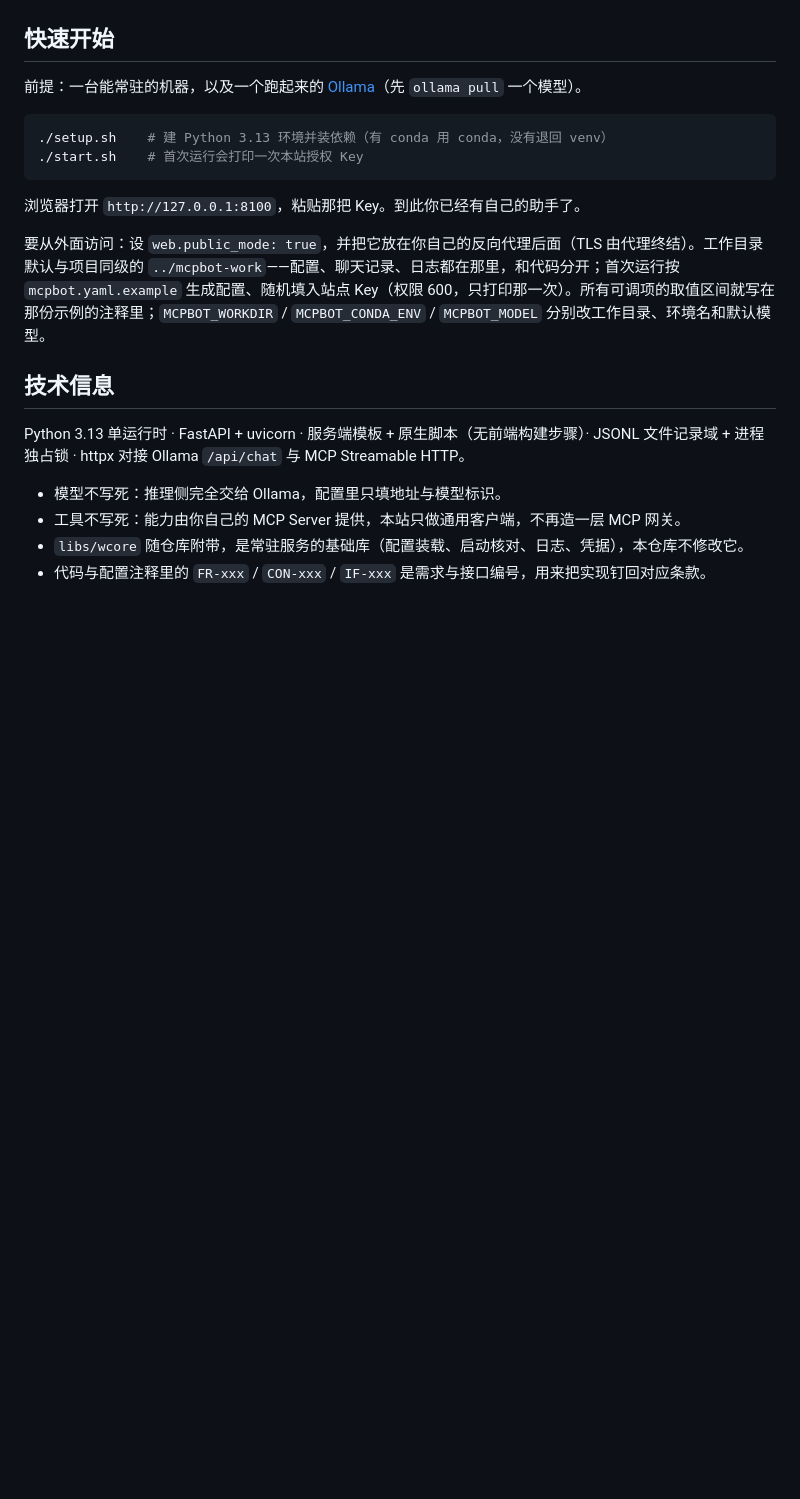
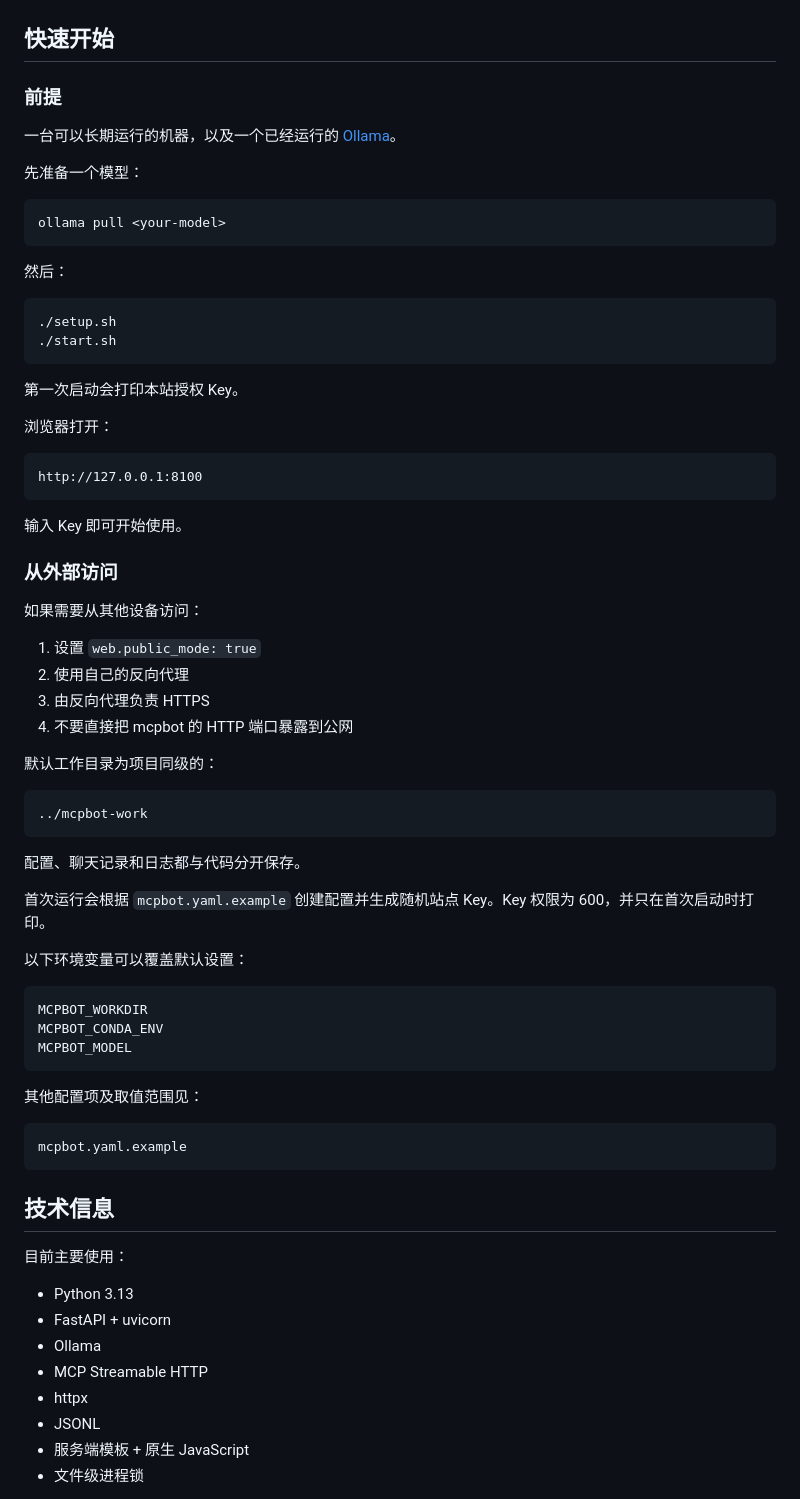
Before and after one commit to reddishz/mcpbot, a Markdown page: README.md, the part around one of its changes. Rendered like a GitHub page; blank space fills up the shorter version.

````diff
--- a/README.md
+++ b/README.md
@@ -57,23 +128,76 @@ mcpbot 换掉的就是这一头：**处理你文字的，是你自己机器上
 
 ## 快速开始
 
-前提：一台能常驻的机器，以及一个跑起来的 [Ollama](https://ollama.com)（先 `ollama pull` 一个模型）。
+### 前提
+
+一台可以长期运行的机器，以及一个已经运行的 [Ollama](https://ollama.com)。
+
+先准备一个模型：
 
 ```bash
-./setup.sh    # 建 Python 3.13 环境并装依赖（有 conda 用 conda，没有退回 venv）
-./start.sh    # 首次运行会打印一次本站授权 Key
+ollama pull <your-model>
 ```
 
-浏览器打开 `http://127.0.0.1:8100`，粘贴那把 Key。到此你已经有自己的助手了。
+然后：
 
-要从外面访问：设 `web.public_mode: true`，并把它放在你自己的反向代理后面（TLS 由代理终结）。工作目录默认与项目同级的 `../mcpbot-work`——配置、聊天记录、日志都在那里，和代码分开；首次运行按 `mcpbot.yaml.example` 生成配置、随机填入站点 Key（权限 600，只打印那一次）。所有可调项的取值区间就写在那份示例的注释里；`MCPBOT_WORKDIR` / `MCPBOT_CONDA_ENV` / `MCPBOT_MODEL` 分别改工作目录、环境名和默认模型。
+```bash
+./setup.sh
+./start.sh
+```
+
+第一次启动会打印本站授权 Key。
+
+浏览器打开：
+
+```text
+http://127.0.0.1:8100
+```
+
+输入 Key 即可开始使用。
+
+### 从外部访问
+
+如果需要从其他设备访问：
+
+1. 设置 `web.public_mode: true`
+2. 使用自己的反向代理
+3. 由反向代理负责 HTTPS
+4. 不要直接把 mcpbot 的 HTTP 端口暴露到公网
+
+默认工作目录为项目同级的：
+
+```text
+../mcpbot-work
+```
+
+配置、聊天记录和日志都与代码分开保存。
+
+首次运行会根据 `mcpbot.yaml.example` 创建配置并生成随机站点 Key。Key 权限为 600，并只在首次启动时打印。
+
+以下环境变量可以覆盖默认设置：
+
+```text
+MCPBOT_WORKDIR
+MCPBOT_CONDA_ENV
+MCPBOT_MODEL
+```
+
+其他配置项及取值范围见：
+
+```text
+mcpbot.yaml.example
+```
 
 ## 技术信息
 
-Python 3.13 单运行时 · FastAPI + uvicorn · 服务端模板 + 原生脚本（无前端构建步骤）· JSONL 文件记录域 + 进程独占锁 · httpx 对接 Ollama `/api/chat` 与 MCP Streamable HTTP。
+目前主要使用：
 
-- 模型不写死：推理侧完全交给 Ollama，配置里只填地址与模型标识。
-- 工具不写死：能力由你自己的 MCP Server 提供，本站只做通用客户端，不再造一层 MCP 网关。
-- `libs/wcore` 随仓库附带，是常驻服务的基础库（配置装载、启动核对、日志、凭据），本仓库不修改它。
-- 代码与配置注释里的 `FR-xxx` / `CON-xxx` / `IF-xxx` 是需求与接口编号，用来把实现钉回对应条款。
+* Python 3.13
+* FastAPI + uvicorn
+* Ollama
+* MCP Streamable HTTP
+* httpx
+* JSONL
+* 服务端模板 + 原生 JavaScript
+* 文件级进程锁
 
````
Also changed, not shown: other parts of README.md (+155 -46 lines).
